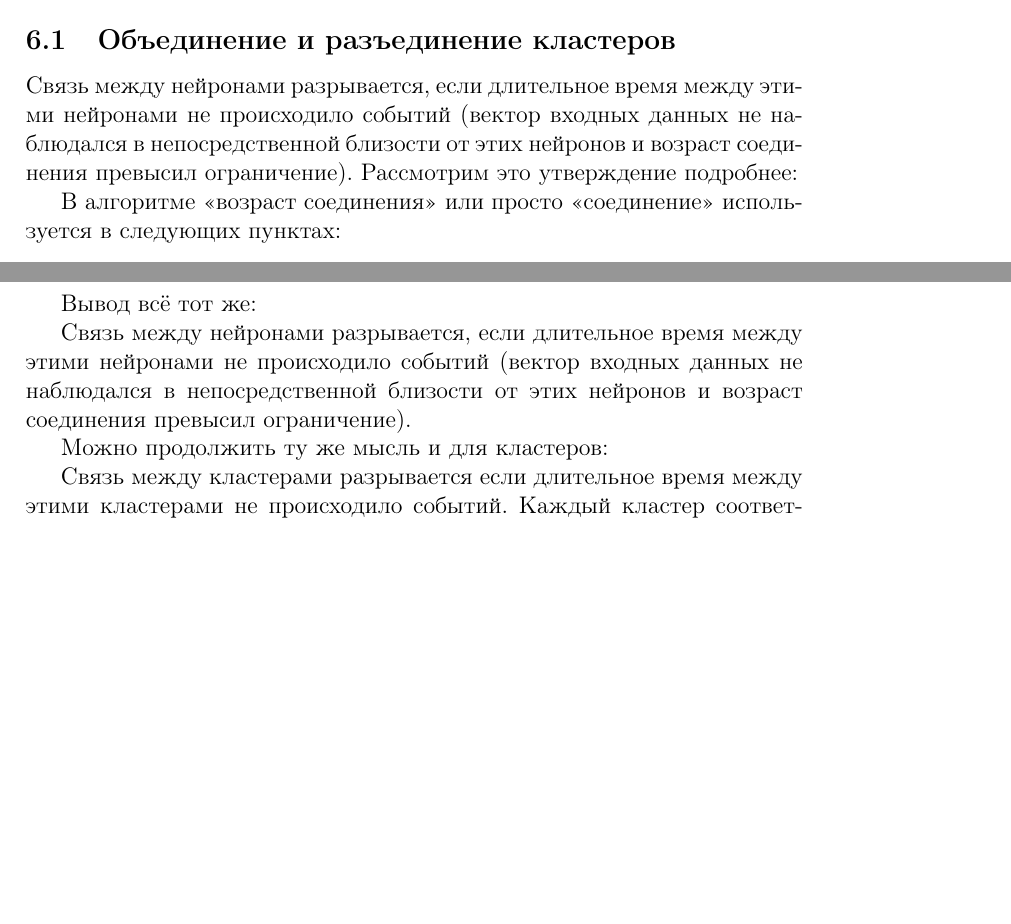
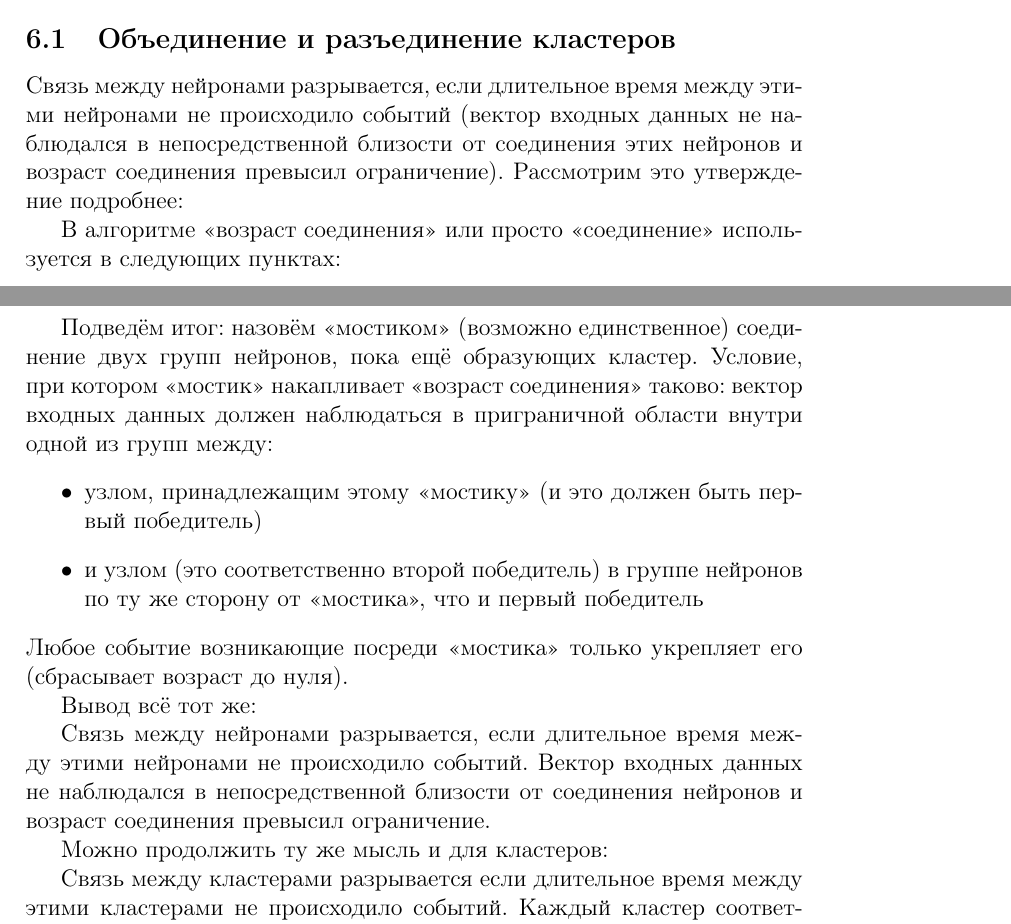
Before and after one commit to chujoii/lisp-artificial-neural-network, a LaTeX document (doc/growing-neural-gas/ru/algorithm.tex): two parts of pages 11 and 19 of 20, joined at a grey line, cut so that both start at the same text, the shorter picture padded with empty space. Compiled offline with pdfLaTeX.

Commit message:
Conclusion about connect-disconnect clusters

```diff
--- a/doc/growing-neural-gas/ru/algorithm.tex
+++ b/doc/growing-neural-gas/ru/algorithm.tex
@@ -503,8 +503,9 @@ $np/na < \psi$, то формой кластера будет <<гипертру
 \subsection{Объединение и разъединение кластеров}
 Связь между нейронами разрывается, если длительное время между этими
 нейронами не происходило событий (вектор входных данных не наблюдался
-в непосредственной близости от этих нейронов и возраст соединения
-превысил ограничение). Рассмотрим это утверждение подробнее:
+в непосредственной близости от соединения этих нейронов и возраст
+соединения превысил ограничение). Рассмотрим это утверждение
+подробнее:
 
 В алгоритме <<возраст соединения>> или просто <<соединение>>
 используется в следующих пунктах:
@@ -673,12 +674,26 @@ $LIMIT\_CONN\_AGE = 15$
 
 \clearpage
 
+Подведём итог: назовём <<мостиком>> (возможно единственное) соединение
+двух групп нейронов, пока ещё образующих кластер. Условие, при котором
+<<мостик>> накапливает <<возраст соединения>> таково: вектор входных
+данных должен наблюдаться в приграничной области внутри одной из групп
+между:
+\begin{itemize}
+\item узлом, принадлежащим этому <<мостику>> (и это должен быть первый
+  победитель)
+\item и узлом (это соответственно второй победитель) в группе нейронов
+  по ту же сторону от <<мостика>>, что и первый победитель
+\end{itemize}
+Любое событие возникающие посреди <<мостика>> только укрепляет его
+(сбрасывает возраст до нуля).
+
 Вывод всё тот же:
 
 Связь между нейронами разрывается, если длительное время между этими
-нейронами не происходило событий (вектор входных данных не наблюдался
-в непосредственной близости от этих нейронов и возраст соединения
-превысил ограничение).
+нейронами не происходило событий. Вектор входных данных не наблюдался
+в непосредственной близости от соединения нейронов и возраст
+соединения превысил ограничение.
 
 Можно продолжить ту же мысль и для кластеров:
 
```
Also changed, not shown: doc/growing-neural-gas/ru/algorithm.tex (4 more changed lines).
